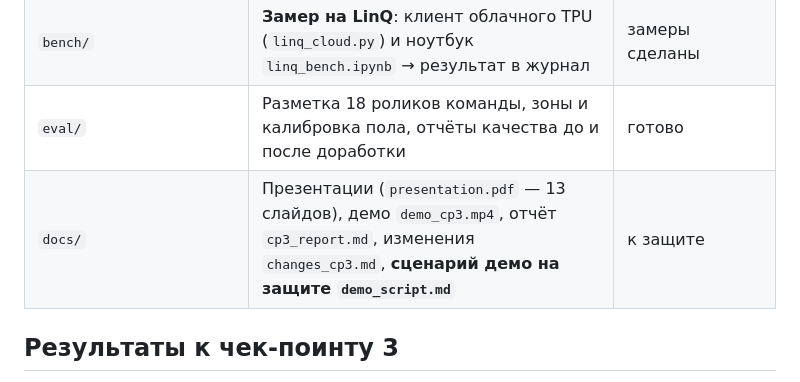
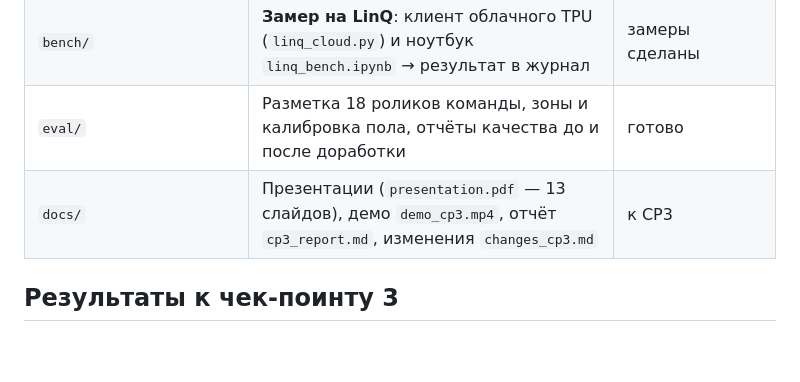
Before and after one commit to Villllentretenmerth/LinQ, a Markdown page: README.md, the part around the change. GitHub-like rendering; blank space fills up the shorter version.

Commit message:
Сценарий демо убран из репозитория

```diff
--- a/README.md
+++ b/README.md
@@ -22,7 +22,7 @@
 | `journal/web/planner.html` | **Планировщик камер и узлов LinQ**: план объекта → авторасстановка камер с учётом объективов и препятствий → сколько узлов нужно по замеру TPU; уровни важности зон; «Улучшить текущие» — минимальные работы для уже стоящих камер. Открывается без сервера | готово |
 | `bench/` | **Замер на LinQ**: клиент облачного TPU (`linq_cloud.py`) и ноутбук `linq_bench.ipynb` → результат в журнал | замеры сделаны |
 | `eval/` | Разметка 18 роликов команды, зоны и калибровка пола, отчёты качества до и после доработки | готово |
-| `docs/` | Презентации (`presentation.pdf` — 13 слайдов), демо `demo_cp3.mp4`, отчёт `cp3_report.md`, изменения `changes_cp3.md`, **сценарий демо на защите `demo_script.md`** | к защите |
+| `docs/` | Презентации (`presentation.pdf` — 13 слайдов), демо `demo_cp3.mp4`, отчёт `cp3_report.md`, изменения `changes_cp3.md` | к CP3 |
 
 ## Результаты к чек-поинту 3
 
```
Also changed, not shown: docs/demo_script.md (deleted, +0 -138 lines).
